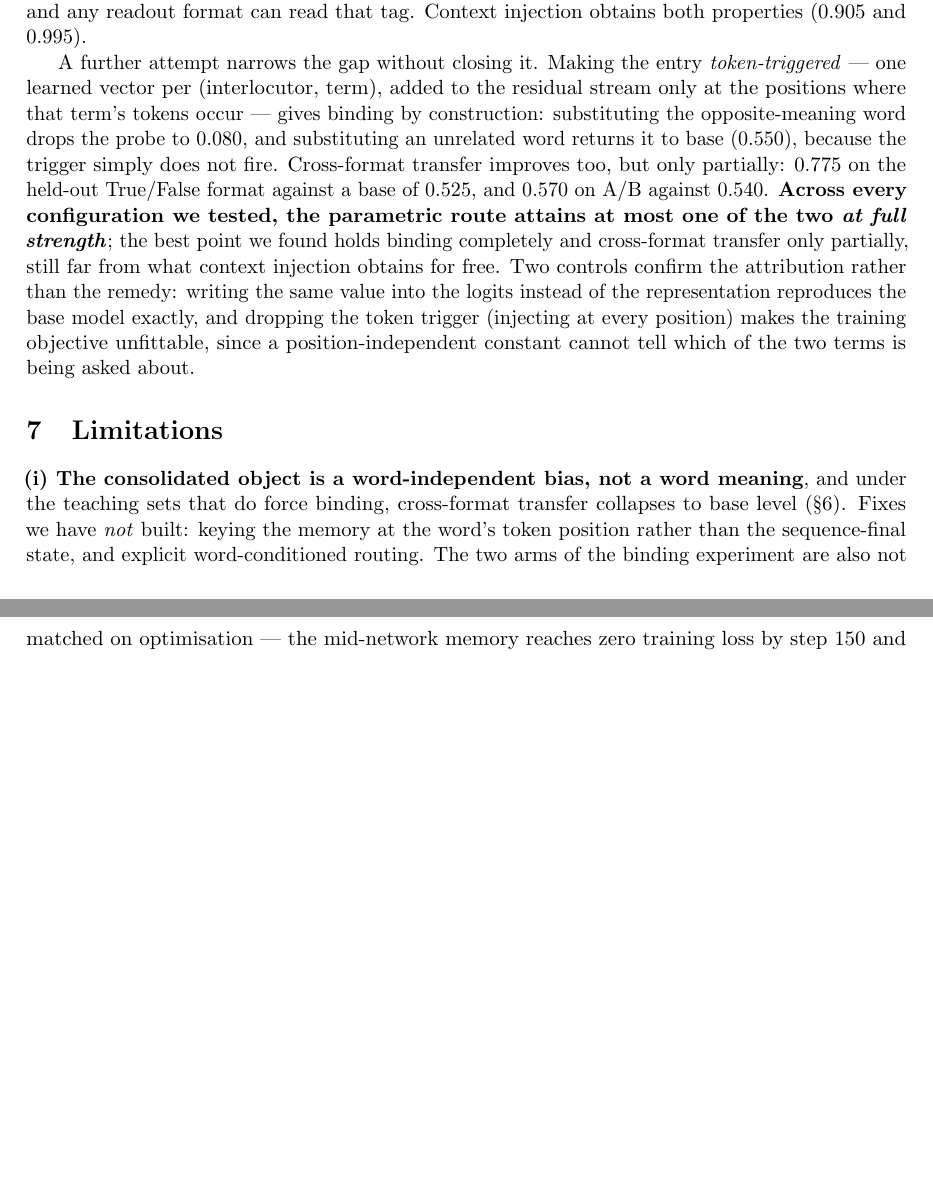
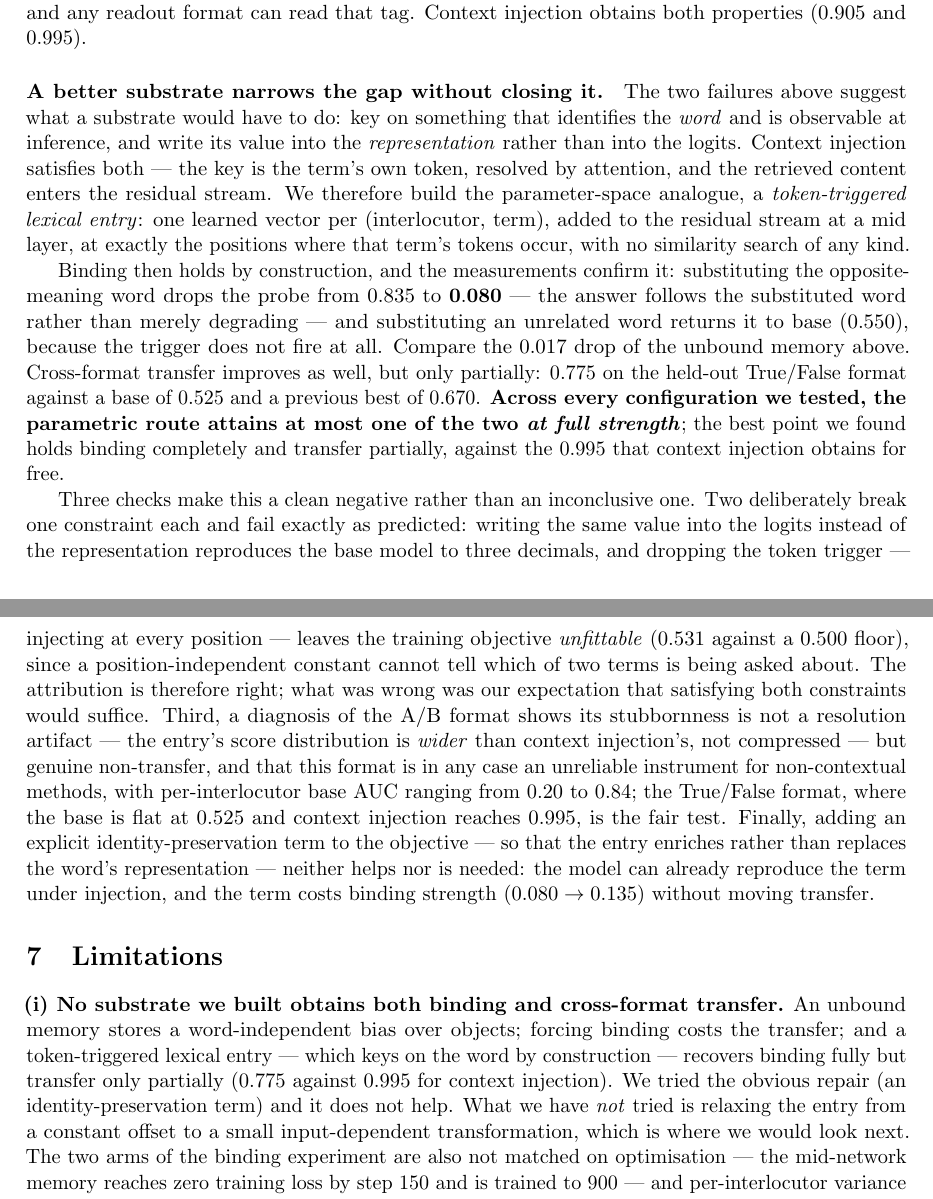
Before and after one commit to oratis/LISA, a LaTeX paper (research/learning-in-referencing/paper/main.tex): two parts of pages 9 and 10 of 14, joined at a grey line, cut so that both start at the same text, the shorter picture padded with empty space. Compiled offline with pdfLaTeX.

Commit message:
paper: §6 与摘要并入 P11 全套结果 —— 从"孤立的负面观察"变成"有三道检查撑着的负面结果"
§6 改写为四段：
① 由前两个失败推出substrate 必须满足什么（键=词、值进表征），并指出**上下文注入两者都满足**
   ⟹ 词条记忆就是它的参数空间对应物；
② 绑定由构造成立且经实测（0.835 → **0.080**，换无关词回到 base 0.550，
   对照未绑定时的 0.017 落差）；跨格式只到 **0.775**（base 0.525、此前最好 0.670、
   上下文注入 0.995）；
③ **三道检查让它成为干净的负面结果**：两个双向控制各破坏一条约束且按预测失败
   （值进 logits ⟹ 与 base 相同到小数点后三位；去掉词触发 ⟹ 训练集**拟合不了**，
   0.531 对 0.500 的下限）⟹ 归因对，错的是"满足两条就够"；
   第三道是 A/B 格式的诊断：它的分布**比上下文注入还展得开**（不是分辨率问题，是真没迁移），
   且该格式对非上下文方法本就不可靠（逐用户 base 0.20–0.84）⟹ True/False 才是公平检验；
④ 身份保持项**已试且不需要**——模型在注入下本就能复述该词，加了反而让绑定从 0.080 退到 0.135。

Limitations (i) 改写：不再写"尚未尝试的修法是键在词的 token 位置"（已做），
改为如实说三种基质都没同时拿到两者、显然的修法已试过无效，
**未试的是把词条从常量偏置放宽成小的输入依赖变换**——这才是真正的下一步。

CHECKLIST 补禁令 23–25（不得写"解决了跨格式" / 不得引用被污染的复述数字 /
不得把身份保持项写成待办）。tectonic 零 error。

Co-Authored-By: Claude Opus 5 <noreply@anthropic.com>

```diff
--- a/research/learning-in-referencing/paper/main.tex
+++ b/research/learning-in-referencing/paper/main.tex
@@ -505,28 +508,54 @@ $0.935$ and $0.945$. The earlier transfer was a consequence of \emph{not} bindin
 readout format can read that tag.
 Context injection obtains both properties ($0.905$ and $0.995$).
 
-A further attempt narrows the gap without closing it. Making the entry \emph{token-triggered}
---- one learned vector per (interlocutor, term), added to the residual stream only at the
-positions where that term's tokens occur --- gives binding by construction: substituting the
-opposite-meaning word drops the probe to $0.080$, and substituting an unrelated word returns
-it to base ($0.550$), because the trigger simply does not fire. Cross-format transfer improves
-too, but only partially: $0.775$ on the held-out True/False format against a base of $0.525$,
-and $0.570$ on A/B against $0.540$. \textbf{Across every configuration we tested, the
-parametric route attains at most one of the two \emph{at full strength}}; the best point we
-found holds binding completely and cross-format transfer only partially, still far from what
-context injection obtains for free. Two controls confirm the attribution rather than the
-remedy: writing the same value into the logits instead of the representation reproduces the
-base model exactly, and dropping the token trigger (injecting at every position) makes the
-training objective unfittable, since a position-independent constant cannot tell which of the
-two terms is being asked about.
+\paragraph{A better substrate narrows the gap without closing it.}
+The two failures above suggest what a substrate would have to do: key on something that
+identifies the \emph{word} and is observable at inference, and write its value into the
+\emph{representation} rather than into the logits. Context injection satisfies both --- the
+key is the term's own token, resolved by attention, and the retrieved content enters the
+residual stream. We therefore build the parameter-space analogue, a \emph{token-triggered
+lexical entry}: one learned vector per (interlocutor, term), added to the residual stream at
+a mid layer, at exactly the positions where that term's tokens occur, with no similarity
+search of any kind.
+
+Binding then holds by construction, and the measurements confirm it: substituting the
+opposite-meaning word drops the probe from $0.835$ to $\mathbf{0.080}$ --- the answer follows
+the substituted word rather than merely degrading --- and substituting an unrelated word
+returns it to base ($0.550$), because the trigger does not fire at all. Compare the
+$0.017$ drop of the unbound memory above. Cross-format transfer improves as well, but only
+partially: $0.775$ on the held-out True/False format against a base of $0.525$ and a
+previous best of $0.670$. \textbf{Across every configuration we tested, the parametric route
+attains at most one of the two \emph{at full strength}}; the best point we found holds
+binding completely and transfer partially, against the $0.995$ that context injection obtains
+for free.
+
+Three checks make this a clean negative rather than an inconclusive one. Two deliberately
+break one constraint each and fail exactly as predicted: writing the same value into the
+logits instead of the representation reproduces the base model to three decimals, and
+dropping the token trigger --- injecting at every position --- leaves the training objective
+\emph{unfittable} ($0.531$ against a $0.500$ floor), since a position-independent constant
+cannot tell which of two terms is being asked about. The attribution is therefore right; what
+was wrong was our expectation that satisfying both constraints would suffice. Third, a
+diagnosis of the A/B format shows its stubbornness is not a resolution artifact --- the
+entry's score distribution is \emph{wider} than context injection's, not compressed --- but
+genuine non-transfer, and that this format is in any case an unreliable instrument for
+non-contextual methods, with per-interlocutor base AUC ranging from $0.20$ to $0.84$; the
+True/False format, where the base is flat at $0.525$ and context injection reaches $0.995$,
+is the fair test. Finally, adding an explicit identity-preservation term to the objective ---
+so that the entry enriches rather than replaces the word's representation --- neither helps
+nor is needed: the model can already reproduce the term under injection, and the term costs
+binding strength ($0.080 \to 0.135$) without moving transfer.
 
 % =====================================================================
 \section{Limitations}
 
-\textbf{(i) The consolidated object is a word-independent bias, not a word meaning}, and
-under the teaching sets that do force binding, cross-format transfer collapses to base level
-(\S\ref{sec:substrate}). Fixes we have \emph{not} built: keying the memory at the word's
-token position rather than the sequence-final state, and explicit word-conditioned routing.
+\textbf{(i) No substrate we built obtains both binding and cross-format transfer.} An
+unbound memory stores a word-independent bias over objects; forcing binding costs the
+transfer; and a token-triggered lexical entry --- which keys on the word by construction ---
+recovers binding fully but transfer only partially ($0.775$ against $0.995$ for context
+injection). We tried the obvious repair (an identity-preservation term) and it does not help.
+What we have \emph{not} tried is relaxing the entry from a constant offset to a small
+input-dependent transformation, which is where we would look next.
 The two arms of the binding experiment are also not matched on optimisation --- the
 mid-network memory reaches zero training loss by step 150 and is trained to 900 --- and
 per-interlocutor variance in held-out generalisation is large. We forced binding only in the
```
Also changed, not shown: research/learning-in-referencing/paper/CHECKLIST.md (+3 -0 lines), research/learning-in-referencing/paper/main.tex (7 more changed lines).
